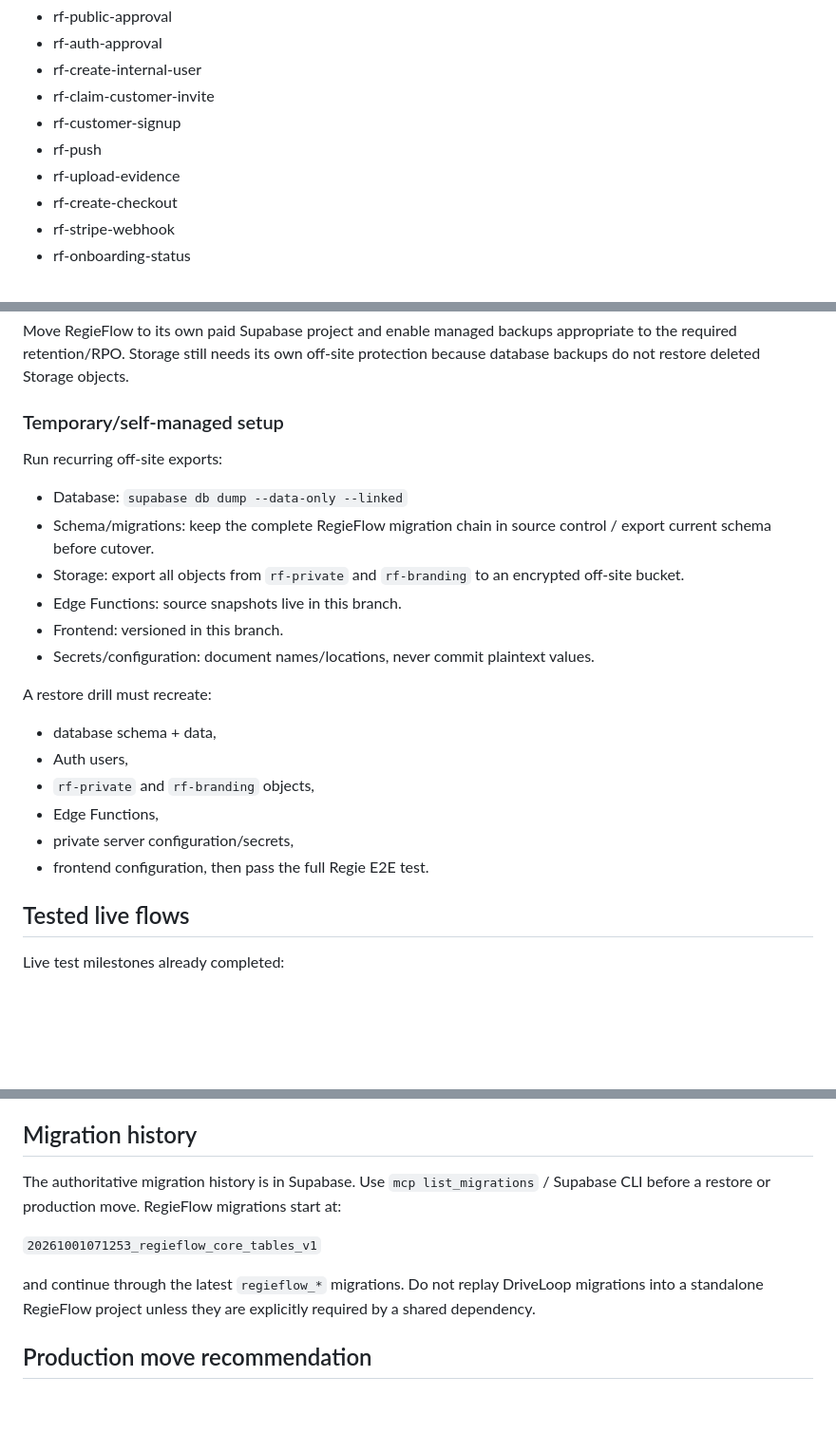
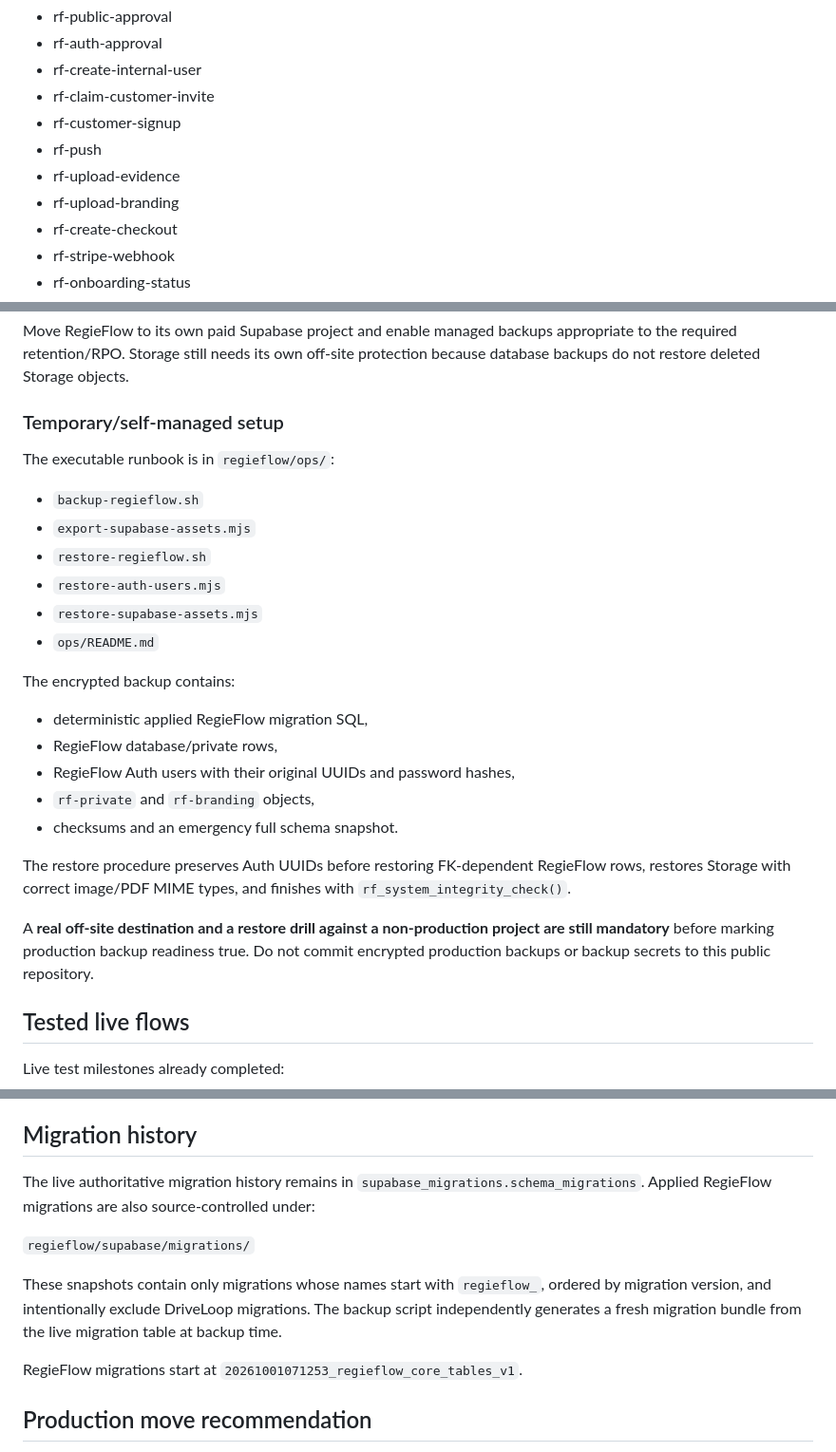
Before and after one commit to Emre8424/fidro-lead-automation, a Markdown page: regieflow/RECOVERY.md, 3 parts joined by grey strips. Shown at 95% size. Drawn GitHub-style; blank space fills up the shorter version.

Commit message:
Align RegieFlow recovery notes with executable runbook

```diff
--- a/regieflow/RECOVERY.md
+++ b/regieflow/RECOVERY.md
@@ -21,6 +21,7 @@ Current function source snapshots are stored below `regieflow/supabase/functions
 - rf-customer-signup
 - rf-push
 - rf-upload-evidence
+- rf-upload-branding
 - rf-create-checkout
 - rf-stripe-webhook
 - rf-onboarding-status
@@ -73,23 +74,27 @@ Before public launch choose one:
 Move RegieFlow to its own paid Supabase project and enable managed backups appropriate to the required retention/RPO. Storage still needs its own off-site protection because database backups do not restore deleted Storage objects.
 
 ### Temporary/self-managed setup
-Run recurring off-site exports:
 
-- Database: `supabase db dump --data-only --linked`
-- Schema/migrations: keep the complete RegieFlow migration chain in source control / export current schema before cutover.
-- Storage: export all objects from `rf-private` and `rf-branding` to an encrypted off-site bucket.
-- Edge Functions: source snapshots live in this branch.
-- Frontend: versioned in this branch.
-- Secrets/configuration: document names/locations, never commit plaintext values.
+The executable runbook is in `regieflow/ops/`:
 
-A restore drill must recreate:
-- database schema + data,
-- Auth users,
+- `backup-regieflow.sh`
+- `export-supabase-assets.mjs`
+- `restore-regieflow.sh`
+- `restore-auth-users.mjs`
+- `restore-supabase-assets.mjs`
+- `ops/README.md`
+
+The encrypted backup contains:
+
+- deterministic applied RegieFlow migration SQL,
+- RegieFlow database/private rows,
+- RegieFlow Auth users with their original UUIDs and password hashes,
 - `rf-private` and `rf-branding` objects,
-- Edge Functions,
-- private server configuration/secrets,
-- frontend configuration,
-then pass the full Regie E2E test.
+- checksums and an emergency full schema snapshot.
+
+The restore procedure preserves Auth UUIDs before restoring FK-dependent RegieFlow rows, restores Storage with correct image/PDF MIME types, and finishes with `rf_system_integrity_check()`.
+
+A **real off-site destination and a restore drill against a non-production project are still mandatory** before marking production backup readiness true. Do not commit encrypted production backups or backup secrets to this public repository.
 
 ## Tested live flows
 
@@ -118,11 +123,13 @@ The remaining browser-only tests are tracked in the private launch checklist.
 
 ## Migration history
 
-The authoritative migration history is in Supabase. Use `mcp list_migrations` / Supabase CLI before a restore or production move. RegieFlow migrations start at:
+The live authoritative migration history remains in `supabase_migrations.schema_migrations`. Applied RegieFlow migrations are also source-controlled under:
 
-`20261001071253_regieflow_core_tables_v1`
+`regieflow/supabase/migrations/`
 
-and continue through the latest `regieflow_*` migrations. Do not replay DriveLoop migrations into a standalone RegieFlow project unless they are explicitly required by a shared dependency.
+These snapshots contain only migrations whose names start with `regieflow_`, ordered by migration version, and intentionally exclude DriveLoop migrations. The backup script independently generates a fresh migration bundle from the live migration table at backup time.
+
+RegieFlow migrations start at `20261001071253_regieflow_core_tables_v1`.
 
 ## Production move recommendation
 
```
